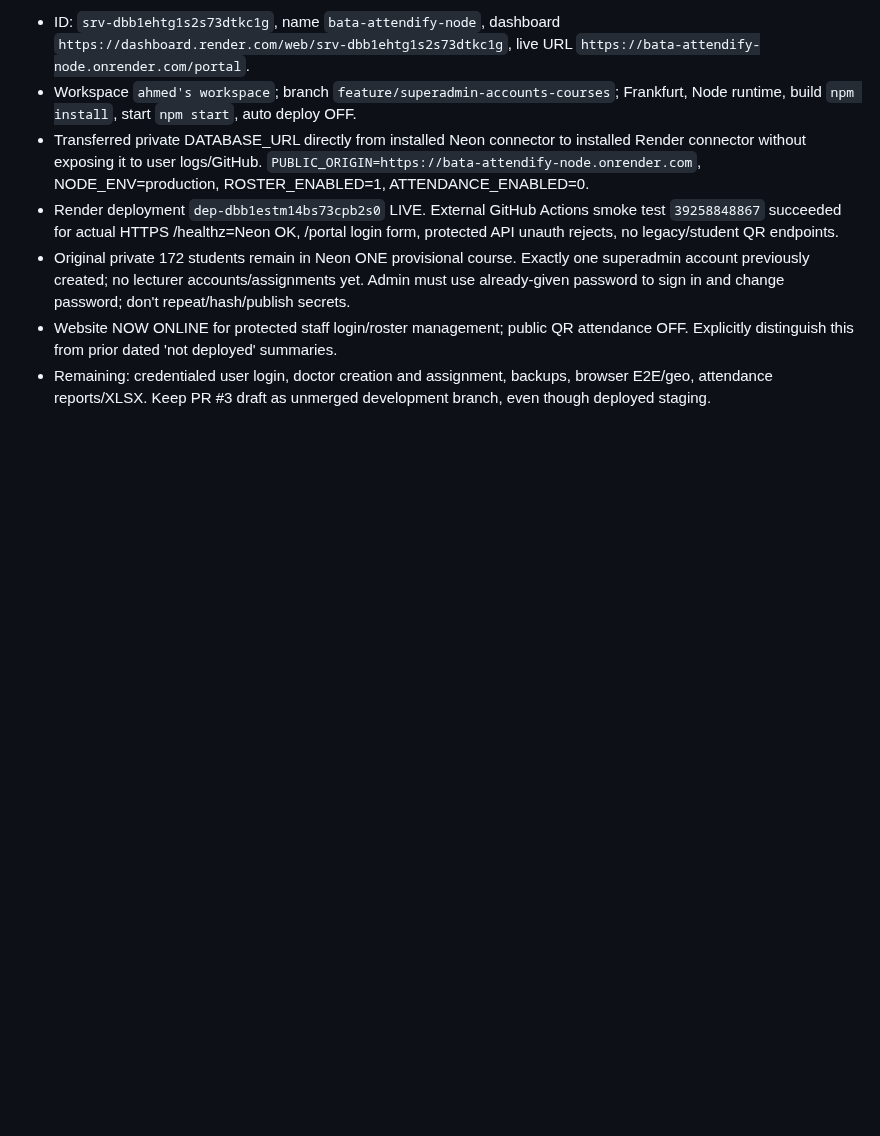
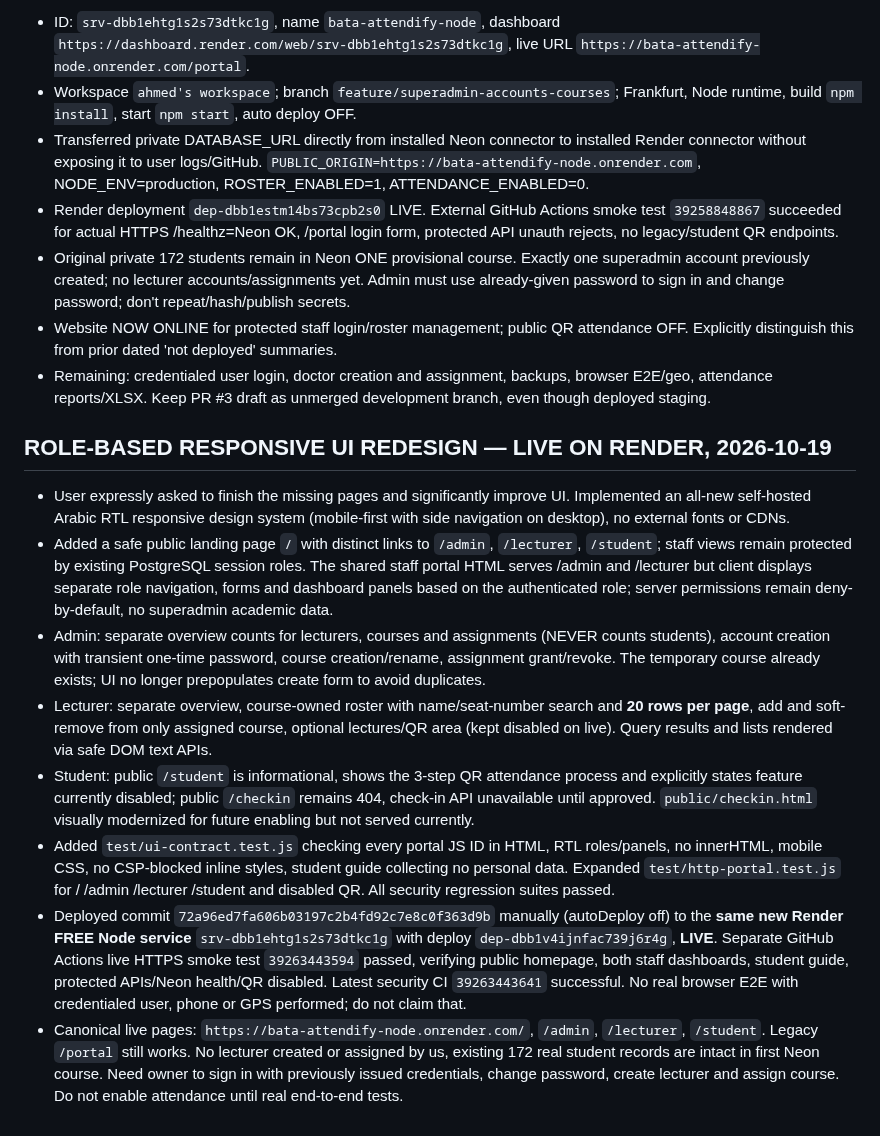
Before and after one commit to AM-naguib/Bata, a Markdown page: docs/MEMORY.md, the part around the change. Drawn GitHub-style; blank space fills up the shorter version.

Commit message:
docs: record live Arabic responsive dashboard UI and passing HTTPS smoke checks

```diff
--- a/docs/MEMORY.md
+++ b/docs/MEMORY.md
@@ -160,3 +160,14 @@ Owner directly asked assistant to fix Render deployment. Render connector cannot
 - Original private 172 students remain in Neon ONE provisional course. Exactly one superadmin account previously created; no lecturer accounts/assignments yet. Admin must use already-given password to sign in and change password; don't repeat/hash/publish secrets.
 - Website NOW ONLINE for protected staff login/roster management; public QR attendance OFF. Explicitly distinguish this from prior dated 'not deployed' summaries.
 - Remaining: credentialed user login, doctor creation and assignment, backups, browser E2E/geo, attendance reports/XLSX. Keep PR #3 draft as unmerged development branch, even though deployed staging.
+
+
+## ROLE-BASED RESPONSIVE UI REDESIGN — LIVE ON RENDER, 2026-10-19
+- User expressly asked to finish the missing pages and significantly improve UI. Implemented an all-new self-hosted Arabic RTL responsive design system (mobile-first with side navigation on desktop), no external fonts or CDNs.
+- Added a safe public landing page `/` with distinct links to `/admin`, `/lecturer`, `/student`; staff views remain protected by existing PostgreSQL session roles. The shared staff portal HTML serves /admin and /lecturer but client displays separate role navigation, forms and dashboard panels based on the authenticated role; server permissions remain deny-by-default, no superadmin academic data.
+- Admin: separate overview counts for lecturers, courses and assignments (NEVER counts students), account creation with transient one-time password, course creation/rename, assignment grant/revoke. The temporary course already exists; UI no longer prepopulates create form to avoid duplicates.
+- Lecturer: separate overview, course-owned roster with name/seat-number search and **20 rows per page**, add and soft-remove from only assigned course, optional lectures/QR area (kept disabled on live). Query results and lists rendered via safe DOM text APIs.
+- Student: public `/student` is informational, shows the 3-step QR attendance process and explicitly states feature currently disabled; public `/checkin` remains 404, check-in API unavailable until approved. `public/checkin.html` visually modernized for future enabling but not served currently.
+- Added `test/ui-contract.test.js` checking every portal JS ID in HTML, RTL roles/panels, no innerHTML, mobile CSS, no CSP-blocked inline styles, student guide collecting no personal data. Expanded `test/http-portal.test.js` for / /admin /lecturer /student and disabled QR. All security regression suites passed.
+- Deployed commit `72a96ed7fa606b03197c2b4fd92c7e8c0f363d9b` manually (autoDeploy off) to the **same new Render FREE Node service** `srv-dbb1ehtg1s2s73dtkc1g` with deploy `dep-dbb1v4ijnfac739j6r4g`, **LIVE**. Separate GitHub Actions live HTTPS smoke test `39263443594` passed, verifying public homepage, both staff dashboards, student guide, protected APIs/Neon health/QR disabled. Latest security CI `39263443641` successful. No real browser E2E with credentialed user, phone or GPS performed; do not claim that.
+- Canonical live pages: `https://bata-attendify-node.onrender.com/`, `/admin`, `/lecturer`, `/student`. Legacy `/portal` still works. No lecturer created or assigned by us, existing 172 real student records are intact in first Neon course. Need owner to sign in with previously issued credentials, change password, create lecturer and assign course. Do not enable attendance until real end-to-end tests.
```
